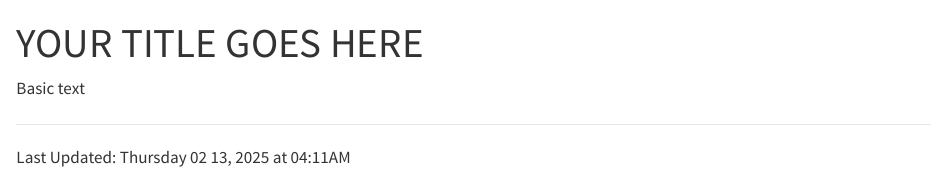
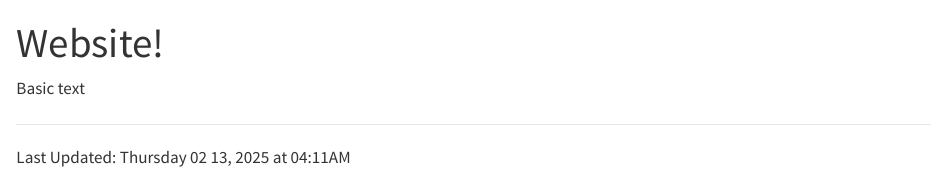
Before and after one commit to mcg219/STA9750-2025-SPRING, a Quarto document (index.qmd): the page in a window 1100 px wide, from its top. Rendered offline with R 4.5, knitr and Pandoc in place of Quarto, with nearby package versions.

Commit message:
Update index.qmd

```diff
--- a/index.qmd
+++ b/index.qmd
@@ -1,5 +1,5 @@
 ---
-title: "YOUR TITLE GOES HERE"
+title: "Website!"
 ---
 Basic text
 
```
